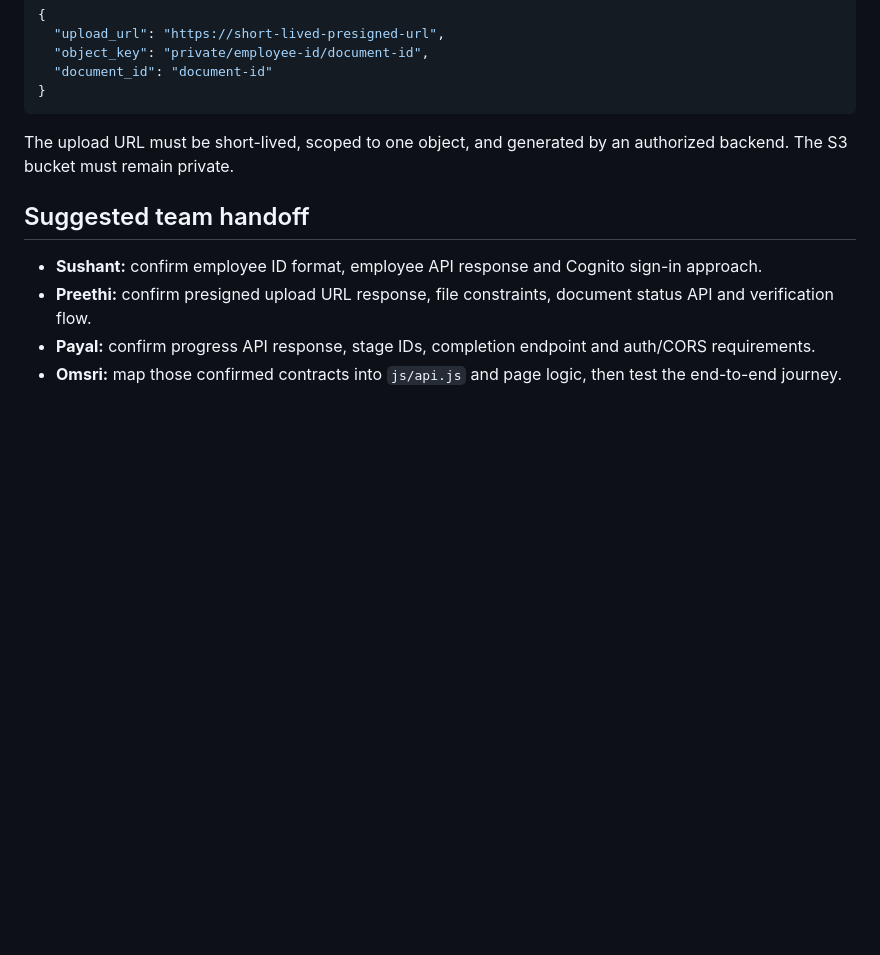
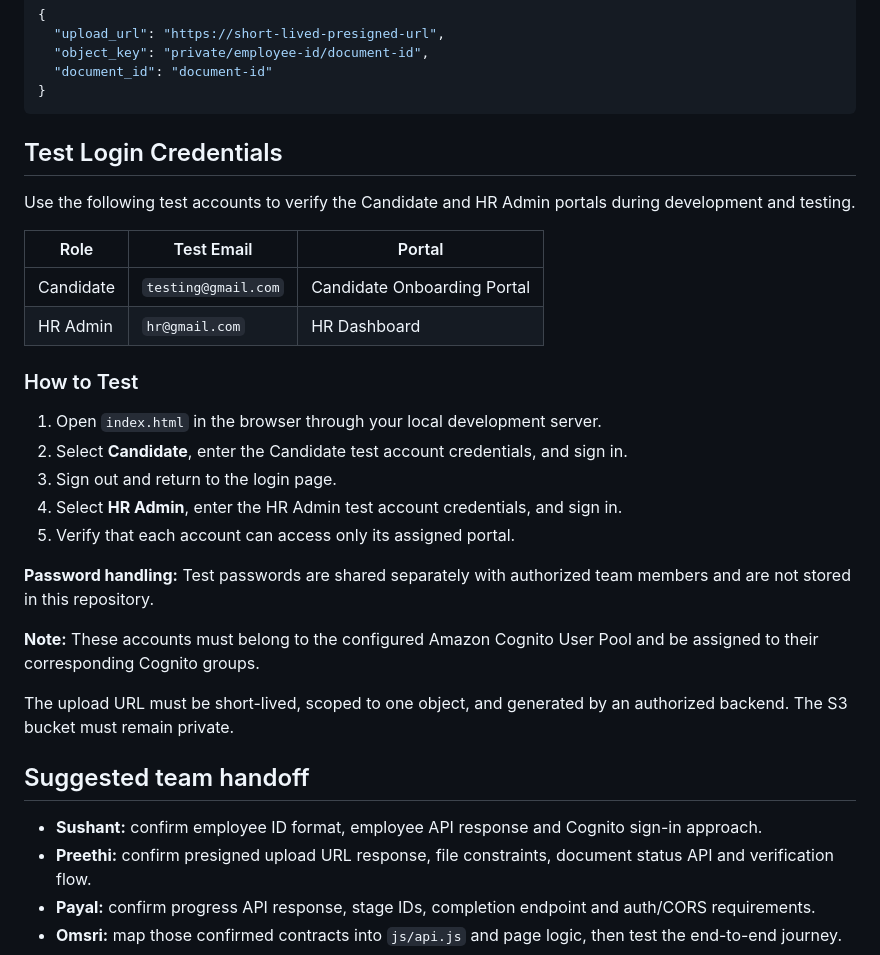
Before and after one commit to OMSRI2005/dayone-onboarding-System, a Markdown page: README.md, the part around the change. Drawn GitHub-style; blank space fills up the shorter version.

Commit message:
Document test login accounts

````diff
--- a/README.md
+++ b/README.md
@@ -69,6 +69,26 @@ Expected upload URL response example:
   "document_id": "document-id"
 }
 ```
+## Test Login Credentials
+
+Use the following test accounts to verify the Candidate and HR Admin portals during development and testing.
+
+| Role | Test Email | Portal |
+|---|---|---|
+| Candidate | `testing@gmail.com` | Candidate Onboarding Portal |  PW: Testing@123
+| HR Admin | `hr@gmail.com` | HR Dashboard | PW: Hrf13@123
+
+### How to Test
+
+1. Open `index.html` in the browser through your local development server.
+2. Select **Candidate**, enter the Candidate test account credentials, and sign in.
+3. Sign out and return to the login page.
+4. Select **HR Admin**, enter the HR Admin test account credentials, and sign in.
+5. Verify that each account can access only its assigned portal.
+
+**Password handling:** Test passwords are shared separately with authorized team members and are not stored in this repository.
+
+**Note:** These accounts must belong to the configured Amazon Cognito User Pool and be assigned to their corresponding Cognito groups.
 
 The upload URL must be short-lived, scoped to one object, and generated by an authorized backend. The S3 bucket must remain private.
 
````
